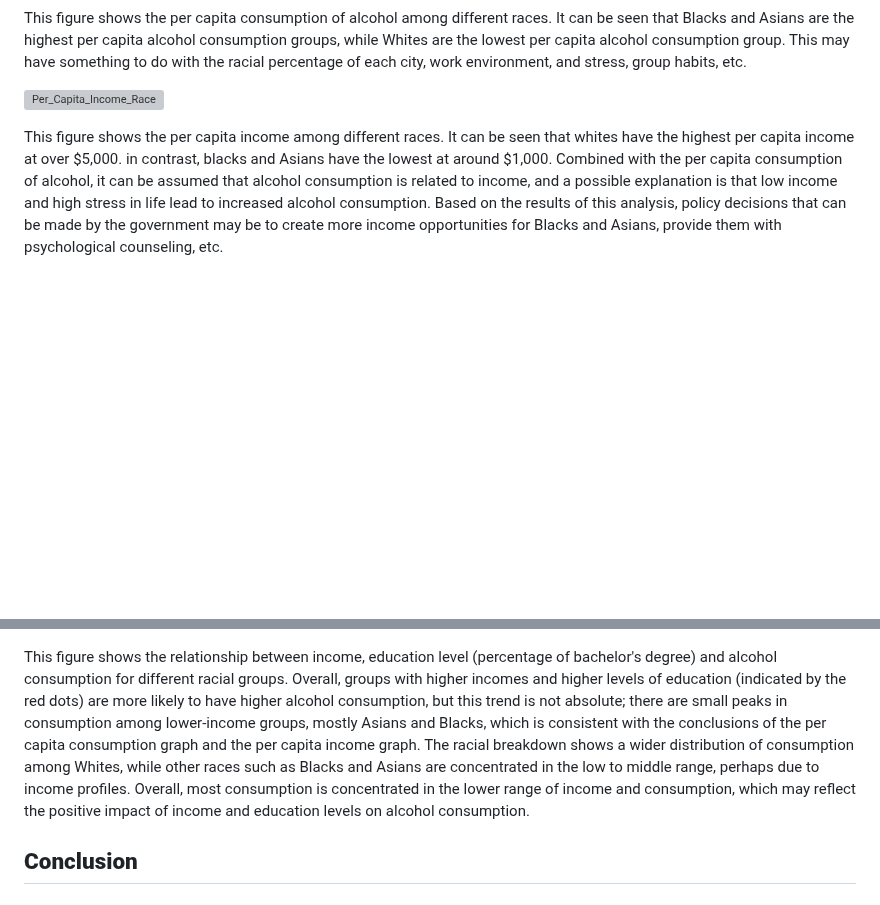
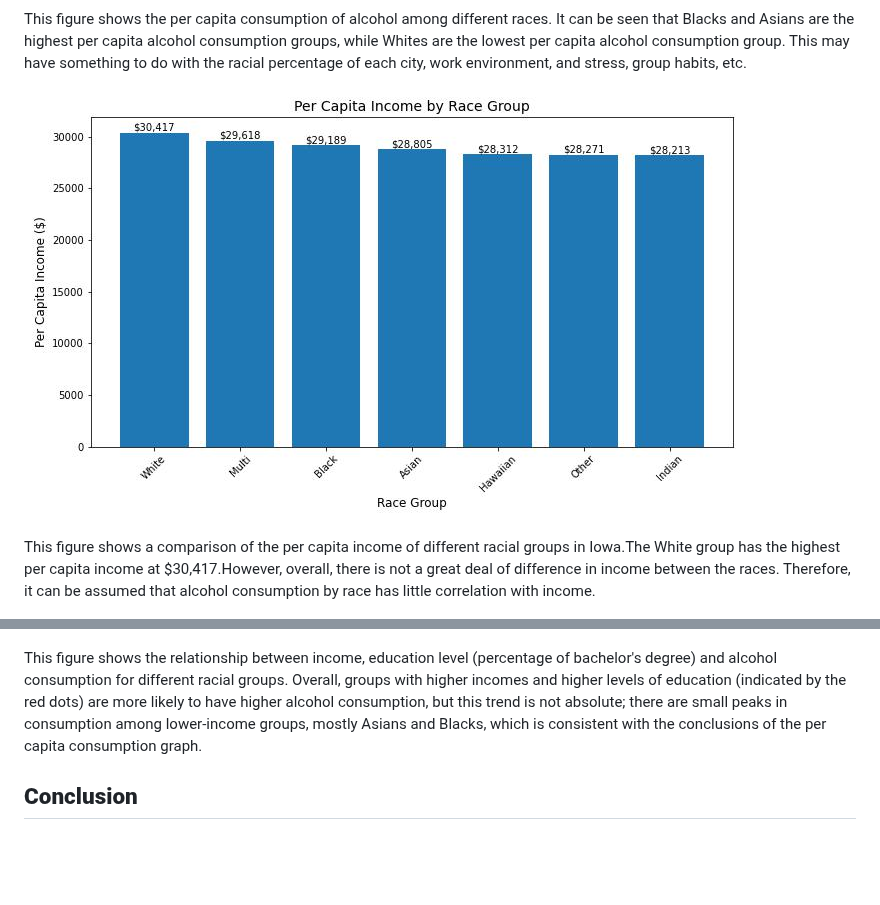
Before and after one commit to zhaoama/ADAN7900, a Markdown page: README.md, 2 parts joined by grey strips. Rendered like a GitHub page; blank space fills up the shorter version; grey boxes are pictures that could not be loaded.

```diff
--- a/README.md
+++ b/README.md
@@ -105,13 +105,13 @@ This figure shows the relationship between income, price per unit of alcohol, hi
 
 This figure shows the per capita consumption of alcohol among different races. It can be seen that Blacks and Asians are the highest per capita alcohol consumption groups, while Whites are the lowest per capita alcohol consumption group. This may have something to do with the racial percentage of each city, work environment, and stress, group habits, etc.
 
-![Per_Capita_Income_Race](images/Per_Capita_Income_Race.jpg)
+![Per_Capita_Income_Race](images/Per_capita_IncomeRace.jpg)
 
-This figure shows the per capita income among different races. It can be seen that whites have the highest per capita income at over $5,000. in contrast, blacks and Asians have the lowest at around $1,000. Combined with the per capita consumption of alcohol, it can be assumed that alcohol consumption is related to income, and a possible explanation is that low income and high stress in life lead to increased alcohol consumption. Based on the results of this analysis, policy decisions that can be made by the government may be to create more income opportunities for Blacks and Asians, provide them with psychological counseling, etc.
+This figure shows a comparison of the per capita income of different racial groups in Iowa.The White group has the highest per capita income at $30,417.However, overall, there is not a great deal of difference in income between the races. Therefore, it can be assumed that alcohol consumption by race has little correlation with income.
 
 ![Alcohol_Consumption_Bachelor_Group](images/Alcohol_Consumption_Bachelor_Group.jpg)
 
-This figure shows the relationship between income, education level (percentage of bachelor's degree) and alcohol consumption for different racial groups. Overall, groups with higher incomes and higher levels of education (indicated by the red dots) are more likely to have higher alcohol consumption, but this trend is not absolute; there are small peaks in consumption among lower-income groups, mostly Asians and Blacks, which is consistent with the conclusions of the per capita consumption graph and the per capita income graph. The racial breakdown shows a wider distribution of consumption among Whites, while other races such as Blacks and Asians are concentrated in the low to middle range, perhaps due to income profiles. Overall, most consumption is concentrated in the lower range of income and consumption, which may reflect the positive impact of income and education levels on alcohol consumption.
+This figure shows the relationship between income, education level (percentage of bachelor's degree) and alcohol consumption for different racial groups. Overall, groups with higher incomes and higher levels of education (indicated by the red dots) are more likely to have higher alcohol consumption, but this trend is not absolute; there are small peaks in consumption among lower-income groups, mostly Asians and Blacks, which is consistent with the conclusions of the per capita consumption graph.
 
 
 ## **Conclusion**
```
